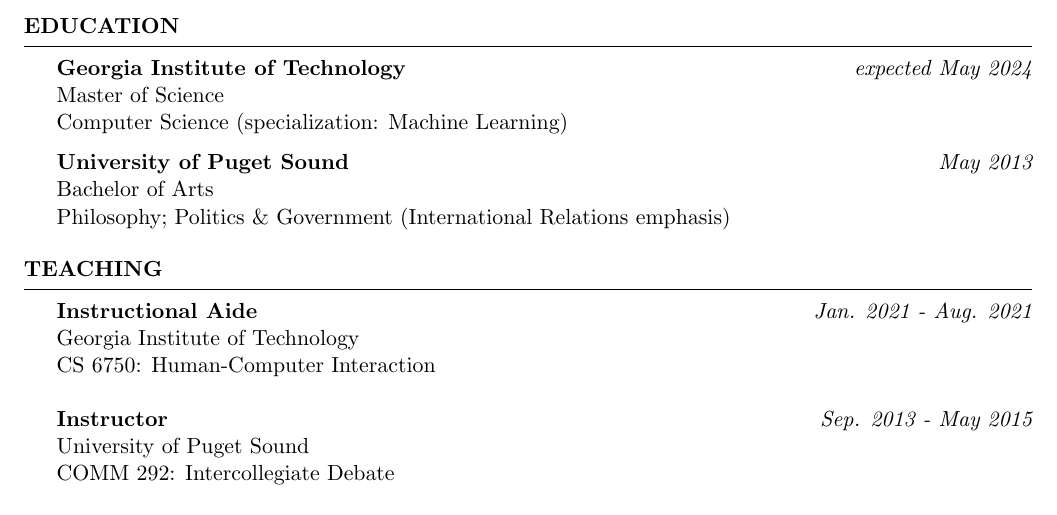
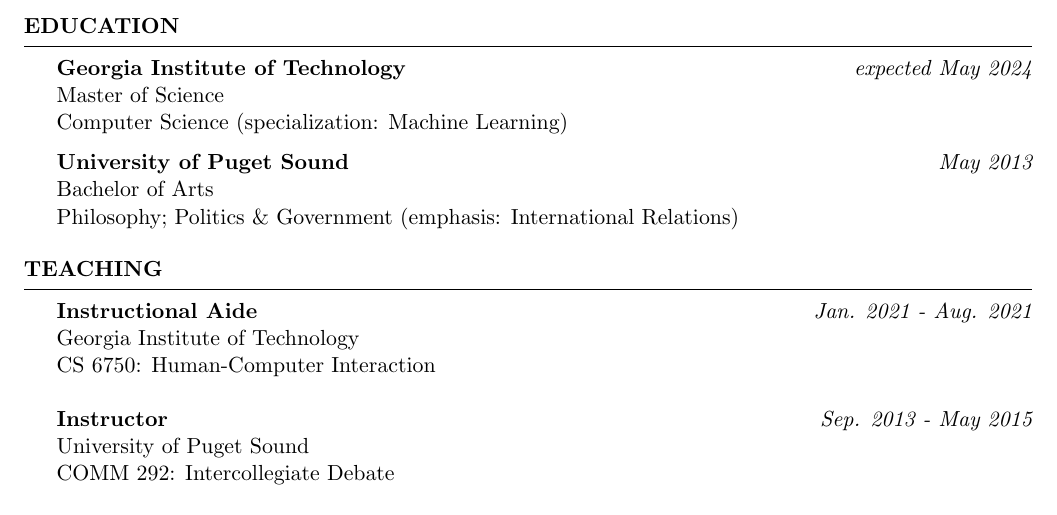
Before and after one commit to jsstevenson/cv_resume, a LaTeX CV (cv.tex): part of the page, cut so that both start at the same text. Compiled offline with pdfLaTeX.

Commit message:
tweak word

```diff
--- a/cv.tex
+++ b/cv.tex
@@ -41,7 +41,7 @@
 
 {\bf University of Puget Sound} \hfill {\em May 2013}\\
 Bachelor of Arts\\
-Philosophy; Politics \& Government (International Relations emphasis)
+Philosophy; Politics \& Government (emphasis: International Relations)
 \end{rSection}
 
 %----------------------------------------------------------------------------------------
```
